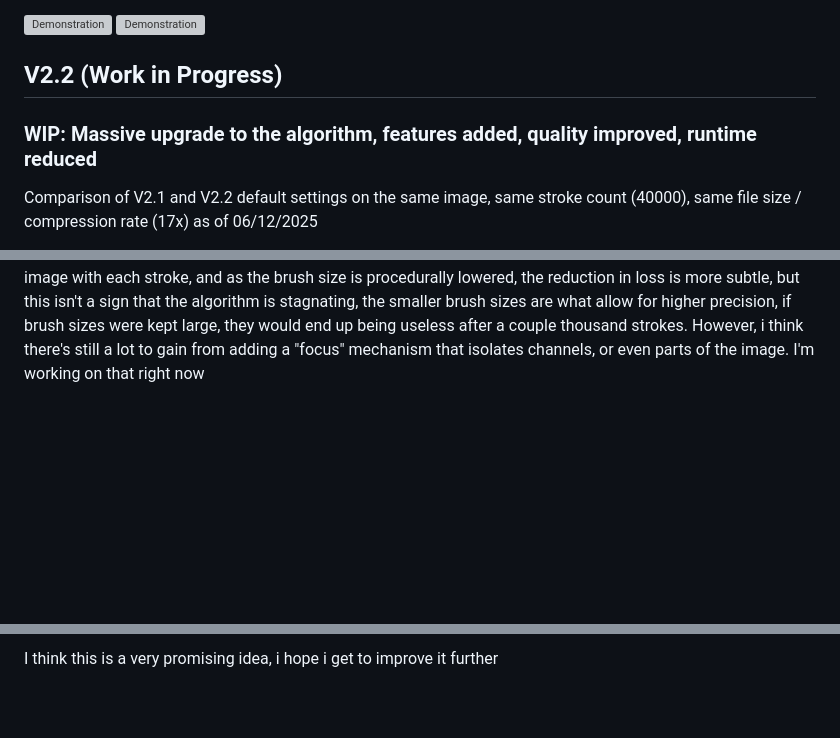
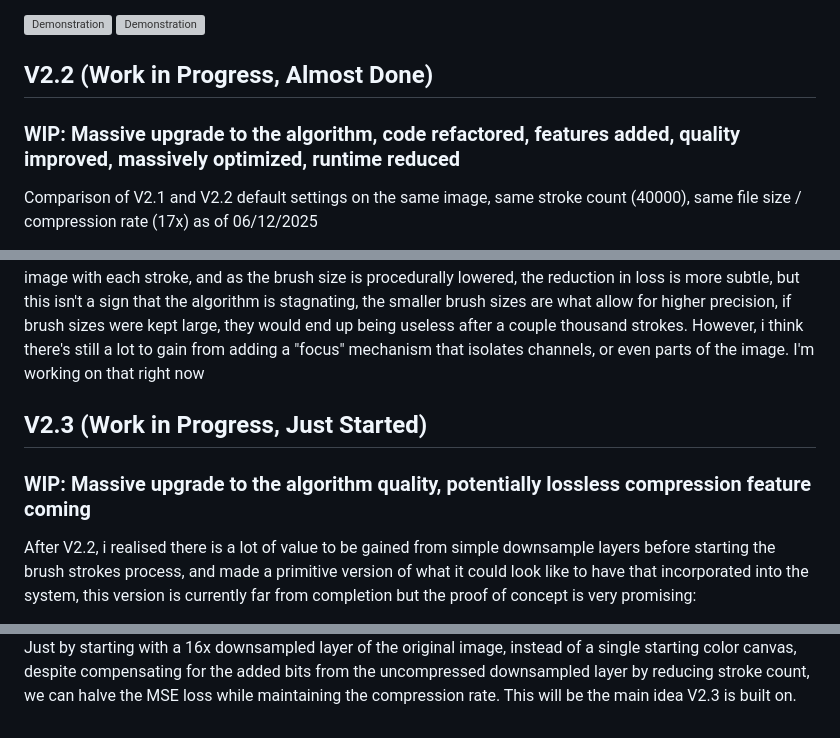
Before and after one commit to EgeEken/PBC, a Markdown page: README.md, 3 parts joined by grey strips. GitHub-like rendering; blank space fills up the shorter version; grey boxes are pictures that could not be loaded.

Commit message:
Revise README for V2.2 and V2.3 updates
Updated version information and descriptions for V2.2 and V2.3.

```diff
--- a/README.md
+++ b/README.md
@@ -49,9 +49,9 @@ Another thing i added later is custom size functions, for this i had help from a
 <img src="https://github.com/EgeEken/PBC/assets/96302110/aed58c72-dbb5-475b-befe-8d986b8d2ae0" alt="Demonstration" width="30%" />
 <img src="https://github.com/EgeEken/PBC/assets/96302110/2982d7ad-c97e-487c-836b-d3c516dbb315" alt="Demonstration" width="60%" />
 
-## V2.2 (Work in Progress)
+## V2.2 (Work in Progress, Almost Done)
 
-### WIP: Massive upgrade to the algorithm, features added, quality improved, runtime reduced
+### WIP: Massive upgrade to the algorithm, code refactored, features added, quality improved, massively optimized, runtime reduced
 Comparison of V2.1 and V2.2 default settings on the same image, same stroke count (40000), same file size / compression rate (17x) as of 06/12/2025
 
 <img src="https://github.com/user-attachments/assets/7f3af6b4-6dca-4163-b80d-811ab887e242" alt="Demonstration" width="40%" />
@@ -67,5 +67,8 @@ For some upgrades to V2.1, i had some ideas, but also wanted to do some analysis
 As expected, the loss goes down rapidly at the start, where large brush sizes are covering a big part of the image with each stroke, and as the brush size is procedurally lowered, the reduction in loss is more subtle, but this isn't a sign that the algorithm is stagnating, the smaller brush sizes are what allow for higher precision, if brush sizes were kept large, they would end up being useless after a couple thousand strokes. However, i think there's still a lot to gain from adding a "focus" mechanism that isolates channels, or even parts of the image. I'm working on that right now
 
 
+## V2.3 (Work in Progress, Just Started)
 
+### WIP: Massive upgrade to the algorithm quality, potentially lossless compression feature coming
+After V2.2, i realised there is a lot of value to be gained from simple downsample layers before starting the brush strokes process, and made a primitive version of what it could look like to have that incorporated into the system, this version is currently far from completion but the proof of concept is very promising:
 
@@ -72,2 +76,2 @@ As expected, the loss goes down rapidly at the start, where large brush sizes ar
 
-I think this is a very promising idea, i hope i get to improve it further
+Just by starting with a 16x downsampled layer of the original image, instead of a single starting color canvas, despite compensating for the added bits from the uncompressed downsampled layer by reducing stroke count, we can halve the MSE loss while maintaining the compression rate. This will be the main idea V2.3 is built on.
```
Also changed, not shown: other parts of README.md (+1 -0 lines).
